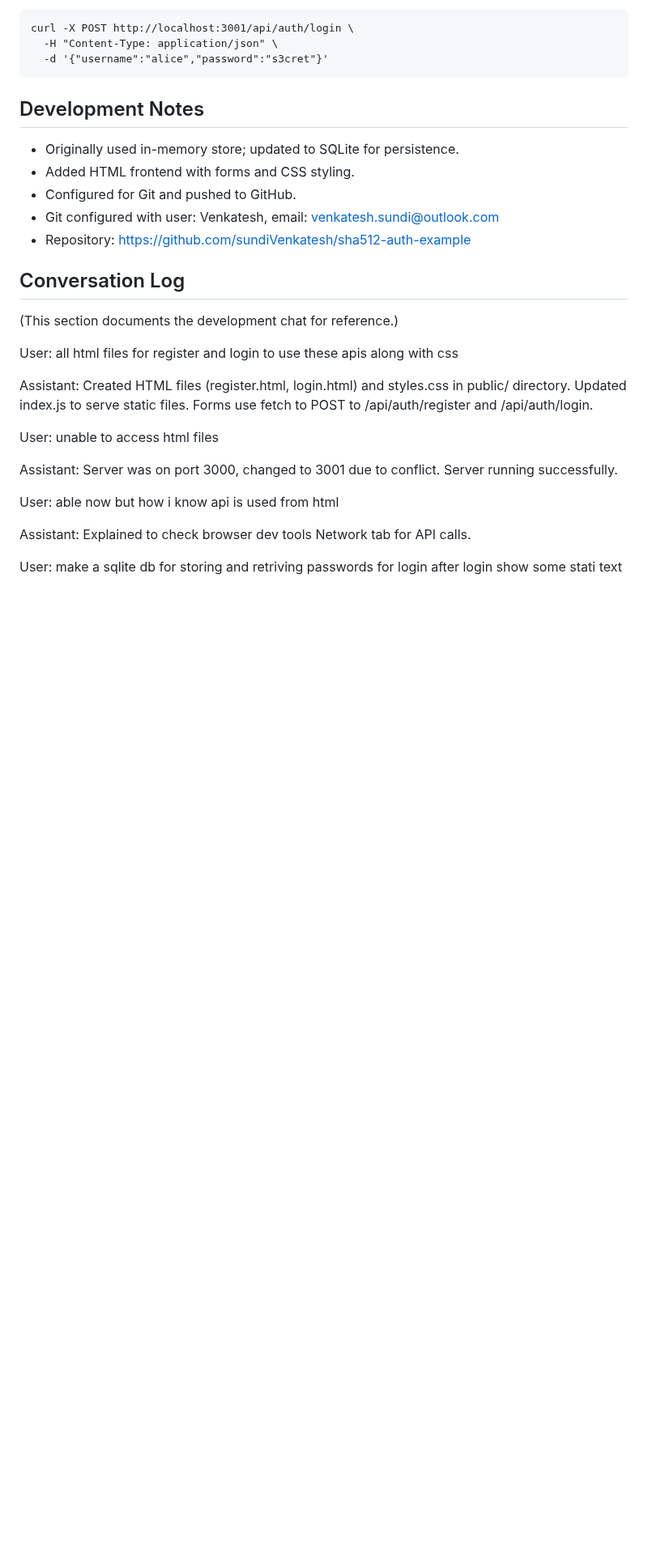
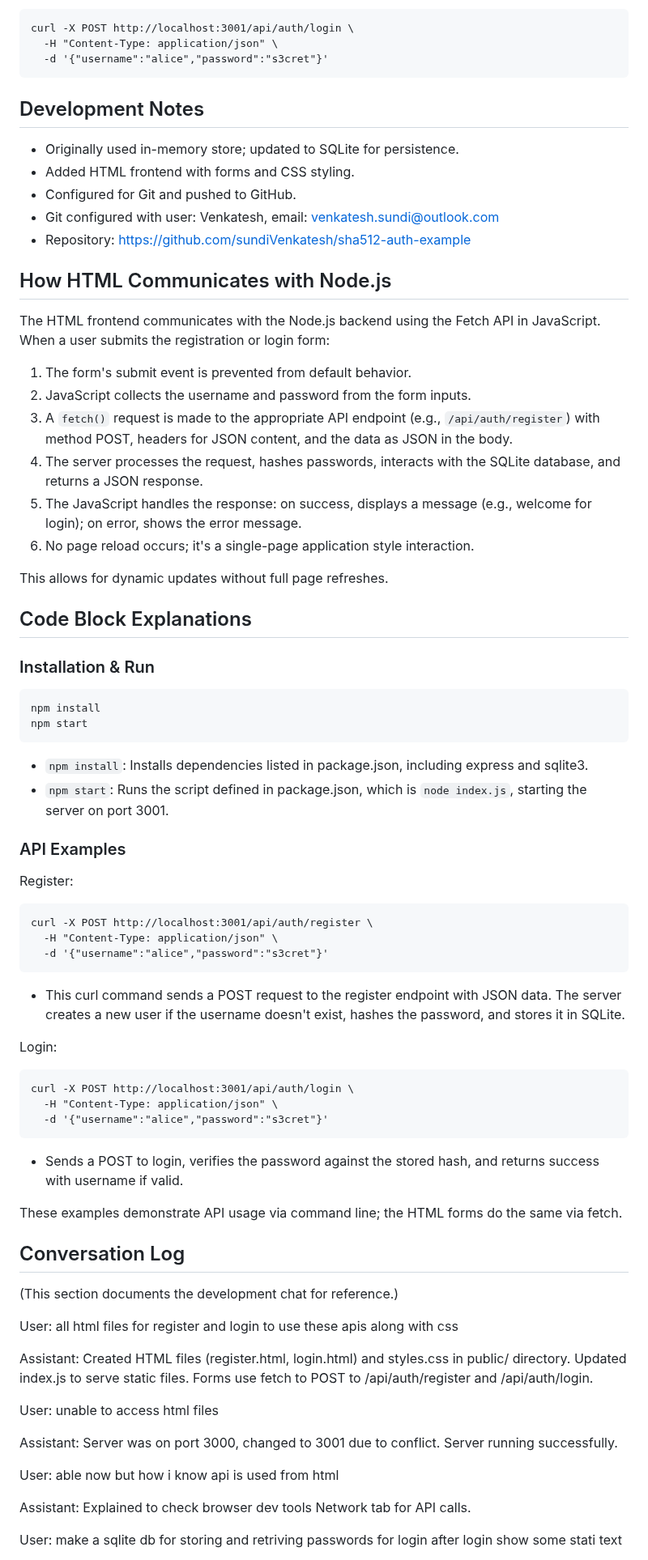
Before and after one commit to sundiVenkatesh/sha512-auth-example, a Markdown page: README.md, the part around the change. Shown at 81% size. Rendered like a GitHub page; blank space fills up the shorter version.

Commit message:
Add explanations for HTML-Node communication and code blocks

````diff
--- a/README.md
+++ b/README.md
@@ -51,6 +51,48 @@ curl -X POST http://localhost:3001/api/auth/login \
 - Git configured with user: Venkatesh, email: venkatesh.sundi@outlook.com
 - Repository: https://github.com/sundiVenkatesh/sha512-auth-example
 
+## How HTML Communicates with Node.js
+
+The HTML frontend communicates with the Node.js backend using the Fetch API in JavaScript. When a user submits the registration or login form:
+
+1. The form's submit event is prevented from default behavior.
+2. JavaScript collects the username and password from the form inputs.
+3. A `fetch()` request is made to the appropriate API endpoint (e.g., `/api/auth/register`) with method POST, headers for JSON content, and the data as JSON in the body.
+4. The server processes the request, hashes passwords, interacts with the SQLite database, and returns a JSON response.
+5. The JavaScript handles the response: on success, displays a message (e.g., welcome for login); on error, shows the error message.
+6. No page reload occurs; it's a single-page application style interaction.
+
+This allows for dynamic updates without full page refreshes.
+
+## Code Block Explanations
+
+### Installation & Run
+```
+npm install
+npm start
+```
+- `npm install`: Installs dependencies listed in package.json, including express and sqlite3.
+- `npm start`: Runs the script defined in package.json, which is `node index.js`, starting the server on port 3001.
+
+### API Examples
+Register:
+```
+curl -X POST http://localhost:3001/api/auth/register \
+  -H "Content-Type: application/json" \
+  -d '{"username":"alice","password":"s3cret"}'
+```
+- This curl command sends a POST request to the register endpoint with JSON data. The server creates a new user if the username doesn't exist, hashes the password, and stores it in SQLite.
+
+Login:
+```
+curl -X POST http://localhost:3001/api/auth/login \
+  -H "Content-Type: application/json" \
+  -d '{"username":"alice","password":"s3cret"}'
+```
+- Sends a POST to login, verifies the password against the stored hash, and returns success with username if valid.
+
+These examples demonstrate API usage via command line; the HTML forms do the same via fetch.
+
 ## Conversation Log
 
 (This section documents the development chat for reference.)
````
